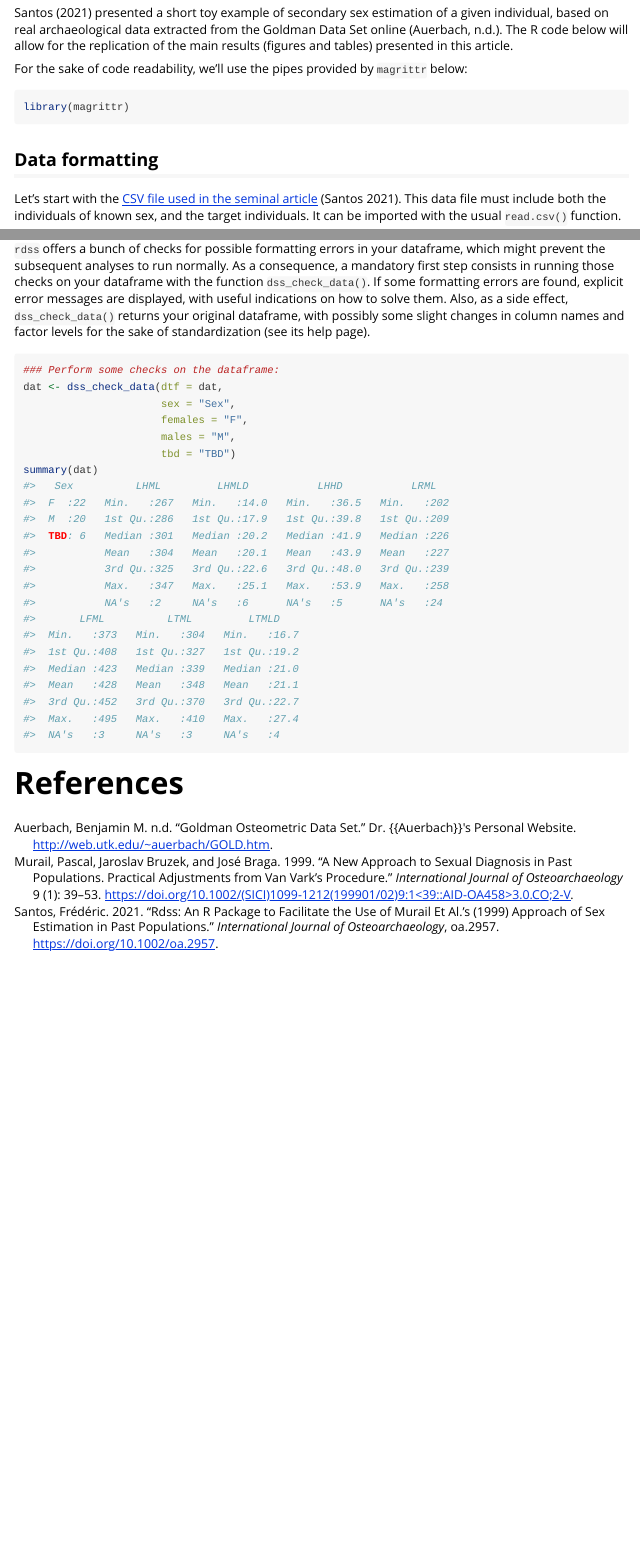
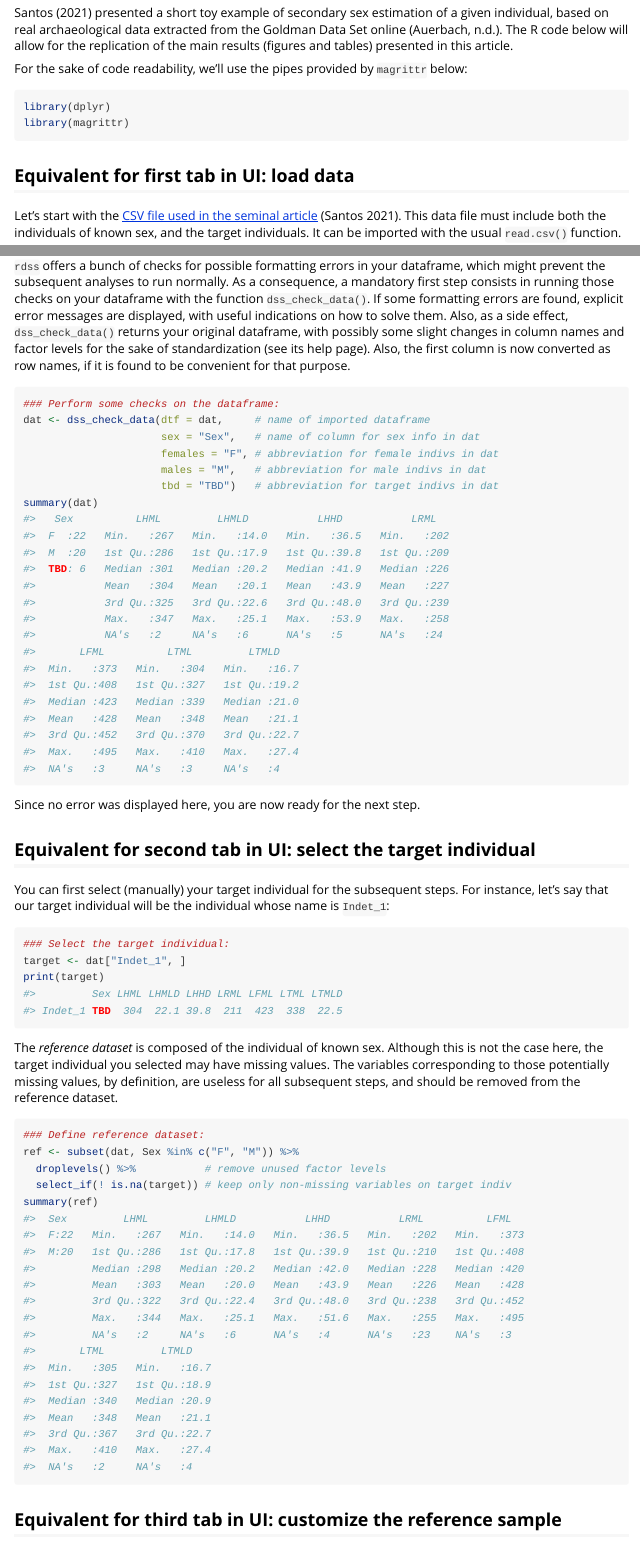
Before and after one commit to frederic-santos/rdss, an R Markdown document (vignettes/intro_rdss.Rmd): the page in a window 1100 px wide, from 1090 px down, and a second part further down, joined at a grey line. Rendered offline with R 4.5, knitr and Pandoc, with nearby package versions.

Commit message:
Updated vignette

````diff
--- a/vignettes/intro_rdss.Rmd
+++ b/vignettes/intro_rdss.Rmd
@@ -60,11 +60,12 @@ start_dss()
 
 For the sake of code readability, we'll use the pipes provided by `magrittr` below:
 
-```{r}
+```{r message=FALSE}
+library(dplyr)
 library(magrittr)
 ```
 
-## Data formatting
+## Equivalent for first tab in UI: load data
 
 Let's start with the [CSV file used in the seminal article](https://gitlab.com/f-santos/rdss/-/raw/master/inst/poundbury_with_NA_reduced.csv) [@santos2021_RdssPackageFacilitate]. This data file must include both the individuals of known sex, and the target individuals. It can be imported with the usual `read.csv()` function.
 
@@ -86,17 +87,36 @@ Now let's display a quick summary for this file:
 summary(dat)
 ```
 
-`rdss` offers a bunch of checks for possible formatting errors in your dataframe, which might prevent the subsequent analyses to run normally. As a consequence, a mandatory first step consists in running those checks on your dataframe with the function `dss_check_data()`. If some formatting errors are found, explicit error messages are displayed, with useful indications on how to solve them. Also, as a side effect, `dss_check_data()` returns your original dataframe, with possibly some slight changes in column names and factor levels for the sake of standardization (see its help page).
+`rdss` offers a bunch of checks for possible formatting errors in your dataframe, which might prevent the subsequent analyses to run normally. As a consequence, a mandatory first step consists in running those checks on your dataframe with the function `dss_check_data()`. If some formatting errors are found, explicit error messages are displayed, with useful indications on how to solve them. Also, as a side effect, `dss_check_data()` returns your original dataframe, with possibly some slight changes in column names and factor levels for the sake of standardization (see its help page). Also, the first column is now converted as row names, if it is found to be convenient for that purpose.
 
 ```{r}
 ### Perform some checks on the dataframe:
-dat <- dss_check_data(dtf = dat,
-                      sex = "Sex",
-                      females = "F",
-                      males = "M",
-                      tbd = "TBD")
+dat <- dss_check_data(dtf = dat,     # name of imported dataframe
+                      sex = "Sex",   # name of column for sex info in dat
+                      females = "F", # abbreviation for female indivs in dat
+                      males = "M",   # abbreviation for male indivs in dat
+                      tbd = "TBD")   # abbreviation for target indivs in dat
 summary(dat)
 ```
+Since no error was displayed here, you are now ready for the next step.
 
+## Equivalent for second tab in UI: select the target individual
+
+You can first select (manually) your target individual for the subsequent steps. For instance, let's say that our target individual will be the individual whose name is `Indet_1`:
+```{r}
+### Select the target individual:
+target <- dat["Indet_1", ]
+print(target)
+```
+The *reference dataset* is composed of the individual of known sex. Although this is not the case here, the target individual you selected may have missing values. The variables corresponding to those potentially missing values, by definition, are useless for all subsequent steps, and should be removed from the reference dataset.
+```{r}
+### Define reference dataset:
+ref <- subset(dat, Sex %in% c("F", "M")) %>%
+  droplevels() %>%           # remove unused factor levels
+  select_if(! is.na(target)) # keep only non-missing variables on target indiv
+summary(ref)
+```
+
+## Equivalent for third tab in UI: customize the reference sample
 
 # References
````
Also changed, not shown: vignettes/intro_rdss.html.
